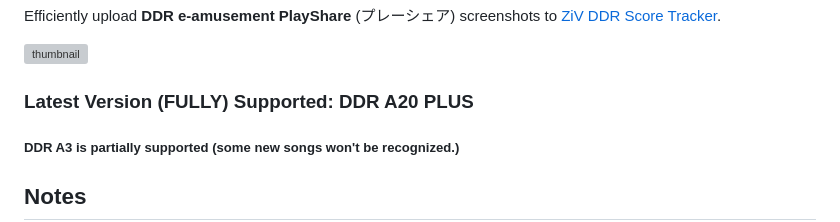
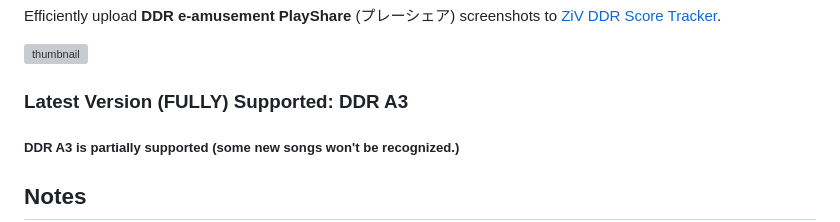
Before and after one commit to aznguymp4/eatz, a Markdown page: README.md, the part around the change. Drawn GitHub-style; grey boxes are pictures that could not be loaded.

```diff
--- a/README.md
+++ b/README.md
@@ -2,7 +2,7 @@
 Efficiently upload **DDR e-amusement PlayShare** (プレーシェア) screenshots to [ZiV DDR Score Tracker](https://zenius-i-vanisher.com/v5.2/ddrscoretracker.php?function=enterscore).
 
 ![thumbnail](./src/thumb.png)
-### Latest Version (FULLY) Supported: DDR A20 PLUS
+### Latest Version (FULLY) Supported: DDR A3
 ##### DDR A3 is partially supported (some new songs won't be recognized.)
 
 ## Notes
```
